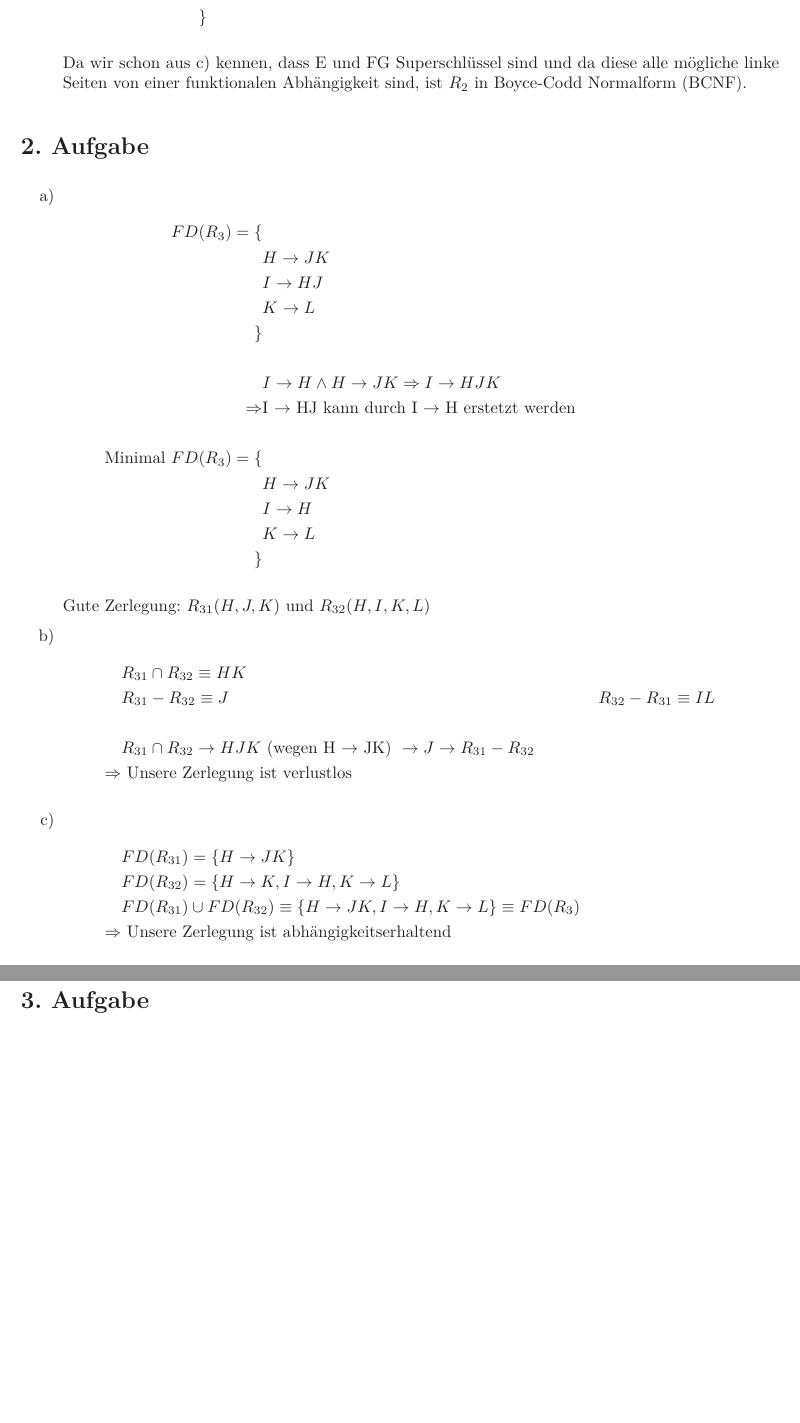
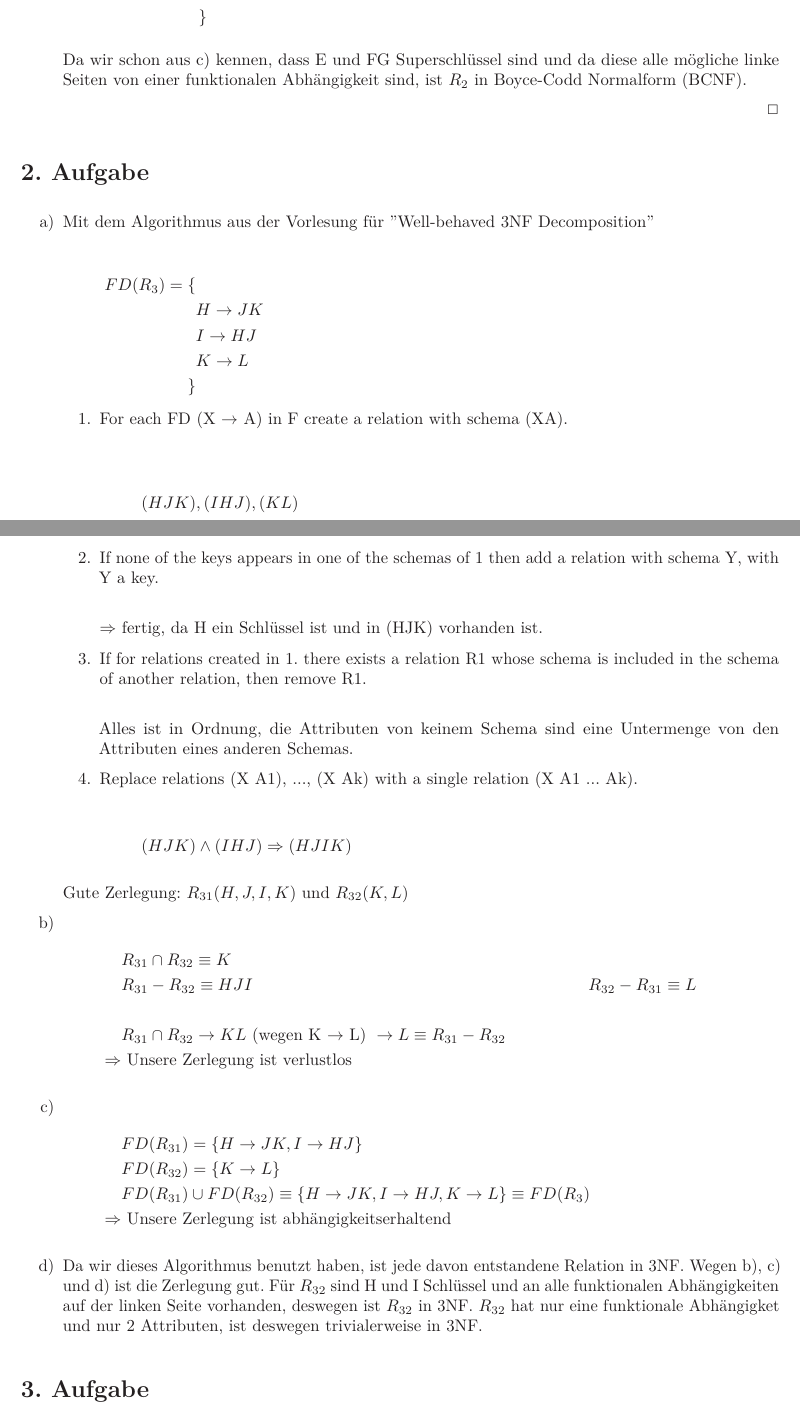
Before and after one commit to BoyanH/Freie-Universitaet-Berlin, a LaTeX problem sheet (Datenbanksysteme/Solutions/homework6/homework6.tex): two parts of pages 2 and 3 of 3 before the commit and two parts of pages 2 and 3 of 9 after it, joined at a grey line, cut so that both start at the same text, the shorter picture padded with empty space. Compiled offline with LuaLaTeX.

Commit message:
Latest changes to 6. homework

```diff
--- a/Datenbanksysteme/Solutions/homework6/homework6.tex
+++ b/Datenbanksysteme/Solutions/homework6/homework6.tex
@@ -75,43 +97,70 @@ Da wir schon aus c) kennen, dass E und FG Superschlüssel sind und da diese alle
 \begin{enumerate}
 
 \item[a)]
+Mit dem Algorithmus aus der Vorlesung für "Well-behaved 3NF Decomposition"
 
 \begin{align*}
     FD(R_3) = \{ & \\
     & H \rightarrow JK \\
     & I \rightarrow HJ \\
     & K \rightarrow L \\
-    \} & \\ \\
-    & I \rightarrow H \land H \rightarrow JK \Rightarrow I \rightarrow HJK \\
-    \Rightarrow & \text{I $\rightarrow$ HJ kann durch I $\rightarrow$ H erstetzt werden} \\ \\
-    \text{Minimal }FD(R_3) = \{ & \\
-    & H \rightarrow JK \\
-    & I \rightarrow H \\
-    & K \rightarrow L \\
     \} &
 \end{align*}
 
-Gute Zerlegung: $R_{31}(H,J,K)$ und $R_{32}(H,I,K,L)$
+\begin{enumerate}
+\item[1.] For each FD (X $\rightarrow$ A) in F
+create a relation with schema (XA). \\
+
+\begin{align*}
+    (HJK), (IHJ), (KL)
+\end{align*}
+
+\item[2.] If none of the keys appears in one of the schemas of 1
+then add a relation with schema Y, with Y a key. \\
+
+$\Rightarrow$ fertig, da H ein Schlüssel ist und in (HJK) vorhanden ist.
+
+\item[3.] If for relations created in 1. there exists a relation R1 whose
+schema is included in the schema of another relation, then remove
+R1. \\
+
+Alles ist in Ordnung, die Attributen von keinem Schema sind eine Untermenge von den Attributen eines anderen Schemas.
+
+\item[4.] Replace relations (X A1), ..., (X Ak)
+with a single relation (X A1 ... Ak).
+
+\begin{align*}
+     & (HJK) \land (IHJ) \Rightarrow (HJIK)
+\end{align*}
+
+\end{enumerate}
+
+
+
+Gute Zerlegung: $R_{31}(H,J,I,K)$ und $R_{32}(K,L)$
 
 \item[b)]
 
 \begin{align*}
-    & R_{31} \cap R_{32} \equiv HK \\
-    & R_{31} - R_{32} \equiv J
-    & R_{32} - R_{31} \equiv IL \\ \\
-    & R_{31} \cap R_{32} \rightarrow HJK \text{ (wegen H $\rightarrow$ JK) }
-        \rightarrow J \rightarrow R_{31} - R_{32} \\
+    & R_{31} \cap R_{32} \equiv K \\
+    & R_{31} - R_{32} \equiv HJI
+    & R_{32} - R_{31} \equiv L \\ \\
+    & R_{31} \cap R_{32} \rightarrow KL  \text{ (wegen K $\rightarrow$ L) }
+        \rightarrow L \equiv R_{31} - R_{32} \\
     \Rightarrow & \text{ Unsere Zerlegung ist verlustlos}
 \end{align*}
 
 \item[c)]
 
 \begin{align*}
-    & FD(R_{31}) = \{ H \rightarrow JK \} \\
-    & FD(R_{32}) = \{ H \rightarrow K, I \rightarrow H, K \rightarrow L \} \\
-    & FD(R_{31}) \cup FD(R_{32}) \equiv \{ H \rightarrow JK, I \rightarrow H, K \rightarrow L \} \equiv FD(R_3) \\
+    & FD(R_{31}) = \{ H \rightarrow JK, I \rightarrow HJ \} \\
+    & FD(R_{32}) = \{ K \rightarrow L \} \\
+    & FD(R_{31}) \cup FD(R_{32}) \equiv \{ H \rightarrow JK, I \rightarrow HJ, K \rightarrow L \} \equiv FD(R_3) \\
     \Rightarrow & \text{ Unsere Zerlegung ist abhängigkeitserhaltend}
 \end{align*}
+
+\item[d)]
+Da wir dieses Algorithmus benutzt haben, ist jede davon entstandene Relation in 3NF. Wegen b), c) und d) ist die Zerlegung gut. Für $R_{32}$ sind H und I Schlüssel und an alle funktionalen Abhängigkeiten auf der linken Seite vorhanden, deswegen ist $R_{32}$ in 3NF. $R_{32}$ hat nur eine funktionale Abhängigket und nur 2 Attributen, ist deswegen trivialerweise in 3NF.
 
 
 \end{enumerate}
```
Also changed, not shown: Datenbanksysteme/Solutions/homework6/homework6.pdf, Datenbanksysteme/Solutions/homework6/homework6.tex (69 more changed lines), 7 other files.
